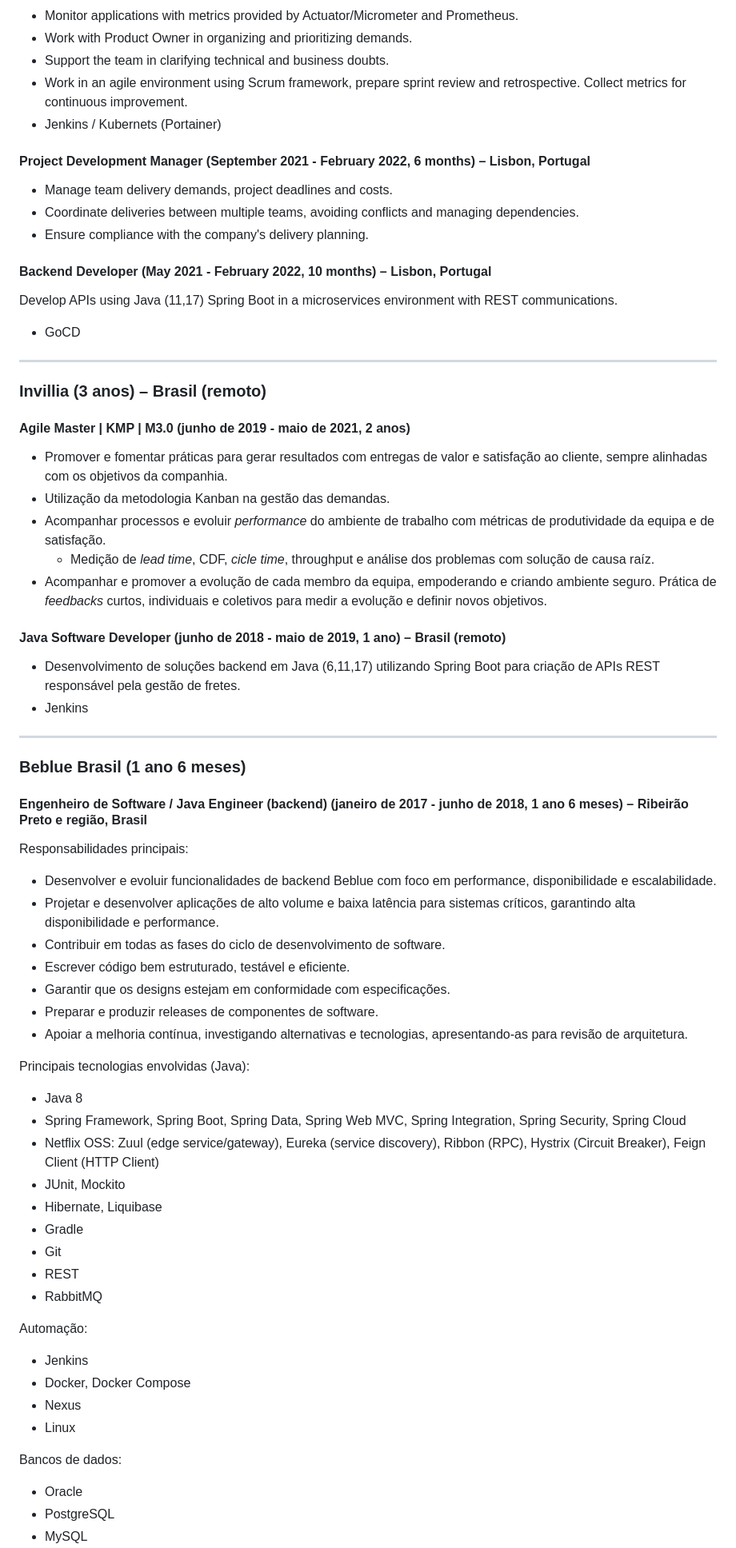
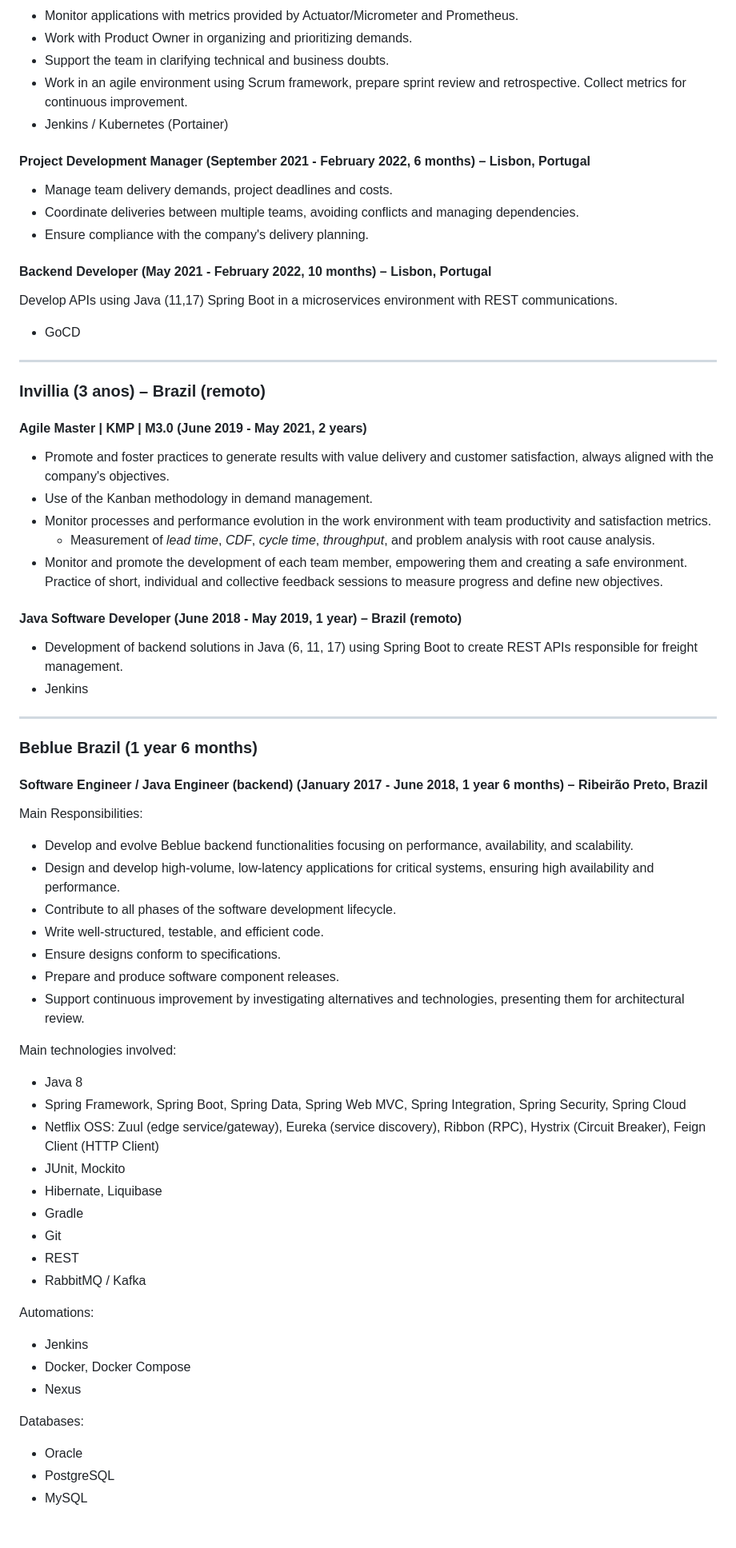
Before and after one commit to marcelohb/marcelohb.github.io, a Markdown page: README.en.md, the part around one of its changes. Shown at 80% size. Drawn GitHub-style; blank space fills up the shorter version.

```diff
--- a/README.en.md
+++ b/README.en.md
@@ -72,7 +72,7 @@ resultados.
 - Work with Product Owner in organizing and prioritizing demands.
 - Support the team in clarifying technical and business doubts.
 - Work in an agile environment using Scrum framework, prepare sprint review and retrospective. Collect metrics for continuous improvement.
-- Jenkins / Kubernets (Portainer)
+- Jenkins / Kubernetes (Portainer)
 
 #### Project Development Manager (September 2021 - February 2022, 6 months) – Lisbon, Portugal
 
@@ -86,40 +86,38 @@ Develop APIs using Java (11,17) Spring Boot in a microservices environment with
 
 ---
 
-### Invillia (3 anos) – Brasil (remoto)
+### Invillia (3 anos) – Brazil (remoto)
 
-#### Agile Master | KMP | M3.0 (junho de 2019 - maio de 2021, 2 anos)
+#### Agile Master | KMP | M3.0 (June 2019 - May 2021, 2 years)
 
-- Promover e fomentar práticas para gerar resultados com entregas de valor e satisfação ao cliente, sempre alinhadas com os objetivos da companhia.
-- Utilização da metodologia Kanban na gestão das demandas.
-- Acompanhar processos e evoluir _performance_ do ambiente de trabalho com métricas de produtividade da equipa e de satisfação.
-  - Medição de _lead time_, CDF, _cicle time_, throughput e análise dos problemas com solução de causa raíz.
-- Acompanhar e promover a evolução de cada membro da equipa, empoderando e criando ambiente seguro. Prática de _feedbacks_ curtos, individuais e coletivos para medir a evolução e definir novos objetivos.
+- Promote and foster practices to generate results with value delivery and customer satisfaction, always aligned with the company's objectives.
+- Use of the Kanban methodology in demand management.
+- Monitor processes and performance evolution in the work environment with team productivity and satisfaction metrics.
+  - Measurement of _lead time_, _CDF_, _cycle time_, _throughput_, and problem analysis with root cause analysis.
+- Monitor and promote the development of each team member, empowering them and creating a safe environment. Practice of short, individual and collective feedback sessions to measure progress and define new objectives.
 
-#### Java Software Developer (junho de 2018 - maio de 2019, 1 ano) – Brasil (remoto)
+#### Java Software Developer (June 2018 - May 2019, 1 year) – Brazil (remoto)
 
-- Desenvolvimento de soluções backend em Java (6,11,17) utilizando Spring Boot para criação de APIs REST responsável pela gestão de fretes.
+- Development of backend solutions in Java (6, 11, 17) using Spring Boot to create REST APIs responsible for freight management.
 - Jenkins
 
 ---
 
-### Beblue Brasil (1 ano 6 meses)
+### Beblue Brazil (1 year 6 months)
 
-#### Engenheiro de Software / Java Engineer (backend) (janeiro de 2017 - junho de 2018, 1 ano 6 meses) – Ribeirão Preto e região, Brasil
+#### Software Engineer / Java Engineer (backend) (January 2017 - June 2018, 1 year 6 months) – Ribeirão Preto, Brazil
 
-Responsabilidades principais:
+Main Responsibilities:
 
-- Desenvolver e evoluir funcionalidades de backend Beblue com foco em performance, disponibilidade e escalabilidade.
-- Projetar e desenvolver aplicações de alto volume e baixa latência para sistemas críticos, garantindo alta
-  disponibilidade e performance.
-- Contribuir em todas as fases do ciclo de desenvolvimento de software.
-- Escrever código bem estruturado, testável e eficiente.
-- Garantir que os designs estejam em conformidade com especificações.
-- Preparar e produzir releases de componentes de software.
-- Apoiar a melhoria contínua, investigando alternativas e tecnologias, apresentando-as para revisão de arquitetura.
+- Develop and evolve Beblue backend functionalities focusing on performance, availability, and scalability.
+- Design and develop high-volume, low-latency applications for critical systems, ensuring high availability and performance.
+- Contribute to all phases of the software development lifecycle.
+- Write well-structured, testable, and efficient code.
+- Ensure designs conform to specifications.
+- Prepare and produce software component releases.
+- Support continuous improvement by investigating alternatives and technologies, presenting them for architectural review.
 
-Principais tecnologias envolvidas (Java):
-
+Main technologies involved:
 - Java 8
 - Spring Framework, Spring Boot, Spring Data, Spring Web MVC, Spring Integration, Spring Security, Spring Cloud
 - Netflix OSS: Zuul (edge service/gateway), Eureka (service discovery), Ribbon (RPC), Hystrix (Circuit Breaker), Feign
@@ -129,16 +127,14 @@ Principais tecnologias envolvidas (Java):
 - Gradle
 - Git
 - REST
-- RabbitMQ
+- RabbitMQ / Kafka
 
-Automação:
-
+Automations:
 - Jenkins
 - Docker, Docker Compose
 - Nexus
-- Linux
 
-Bancos de dados:
+Databases:
 
 - Oracle
 - PostgreSQL
```
Also changed, not shown: other parts of README.en.md (+19 -18 lines), README.md (+4 -4 lines), README.pt-br.md (+4 -4 lines).
